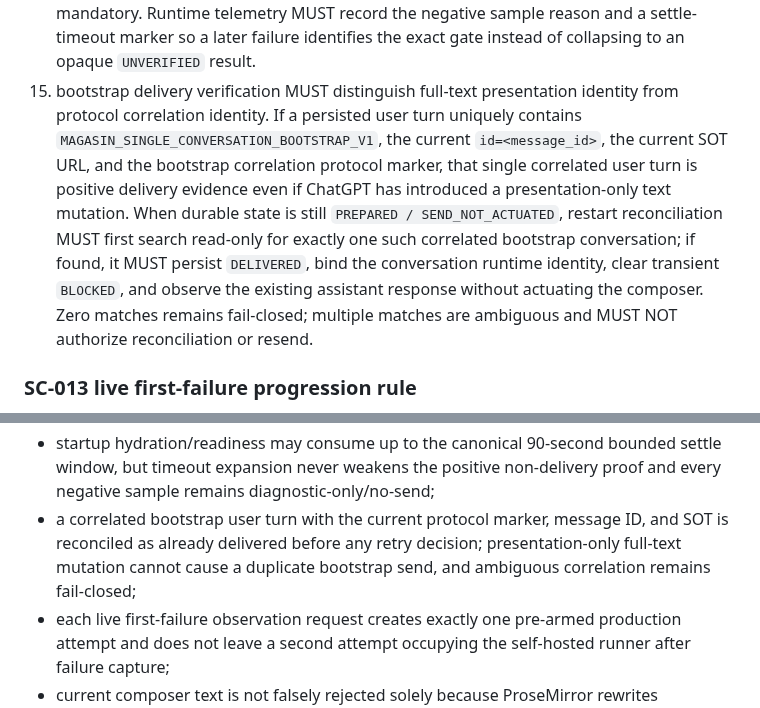
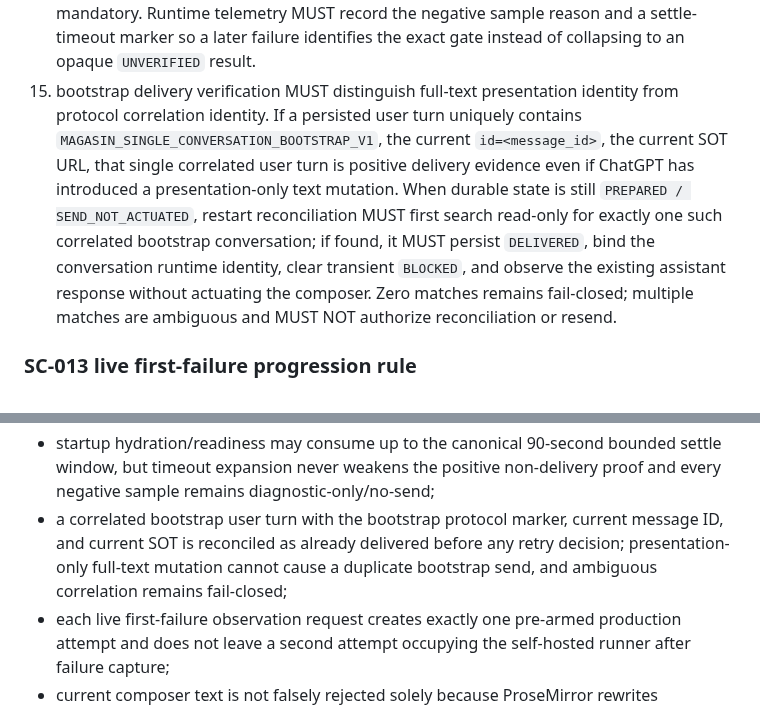
Before and after one commit to magasincoffee/magasin-supervisor, a Markdown page: SOURCE_OF_TRUTH.md, 2 parts joined by grey strips. Drawn GitHub-style.

Commit message:
docs(SC-013): align correlation identity with proven production evidence

```diff
--- a/SOURCE_OF_TRUTH.md
+++ b/SOURCE_OF_TRUTH.md
@@ -670,7 +670,7 @@ Canonical fix:
 12. live first-failure observation MUST be pre-armed before START and MUST run exactly one production attempt per observation request. Manual Owner START remains the default. During a valid time-bounded Owner delegation, the pre-armed observer may invoke the canonical START script on the exact delegated target, then continue the same first-failure observation. A failed attempt ends that observation run so the proven first failing stage can be repaired before a new attempt is armed.
 13. prepared-bootstrap non-delivery proof MUST NOT use heuristic `userMessageCount/assistantMessageCount == 0` as resend authority because current ChatGPT home UI can expose message-like text surfaces that are not persisted conversation turns; safe recovery instead requires a stale durable `PREPARED` bootstrap (minimum 60 seconds), blank home path, no structured `conversation-turn-*` elements, no exact matching bootstrap user turn, a ready empty composer, no response/error/auth ambiguity, and the existing consecutive-positive settle requirement.
 14. the startup non-delivery settle budget is 90 seconds on the production path; extending this time budget does NOT relax resend authority. The same two consecutive positive observations and all exact-turn/structured-turn/draft/auth/error checks remain mandatory. Runtime telemetry MUST record the negative sample reason and a settle-timeout marker so a later failure identifies the exact gate instead of collapsing to an opaque `UNVERIFIED` result.
-15. bootstrap delivery verification MUST distinguish full-text presentation identity from protocol correlation identity. If a persisted user turn uniquely contains `MAGASIN_SINGLE_CONVERSATION_BOOTSTRAP_V1`, the current `id=<message_id>`, the current SOT URL, and the bootstrap correlation protocol marker, that single correlated user turn is positive delivery evidence even if ChatGPT has introduced a presentation-only text mutation. When durable state is still `PREPARED / SEND_NOT_ACTUATED`, restart reconciliation MUST first search read-only for exactly one such correlated bootstrap conversation; if found, it MUST persist `DELIVERED`, bind the conversation runtime identity, clear transient `BLOCKED`, and observe the existing assistant response without actuating the composer. Zero matches remains fail-closed; multiple matches are ambiguous and MUST NOT authorize reconciliation or resend.
+15. bootstrap delivery verification MUST distinguish full-text presentation identity from protocol correlation identity. If a persisted user turn uniquely contains `MAGASIN_SINGLE_CONVERSATION_BOOTSTRAP_V1`, the current `id=<message_id>`, the current SOT URL, that single correlated user turn is positive delivery evidence even if ChatGPT has introduced a presentation-only text mutation. When durable state is still `PREPARED / SEND_NOT_ACTUATED`, restart reconciliation MUST first search read-only for exactly one such correlated bootstrap conversation; if found, it MUST persist `DELIVERED`, bind the conversation runtime identity, clear transient `BLOCKED`, and observe the existing assistant response without actuating the composer. Zero matches remains fail-closed; multiple matches are ambiguous and MUST NOT authorize reconciliation or resend.
 
 ### SC-013 live first-failure progression rule
 
@@ -751,7 +751,7 @@ DoD:
 - a bounded composer-draft read timeout cannot by itself terminate the runtime as `CDP_RECOVERY_REQUIRED` when the preceding safe page probe succeeded; it remains an inconclusive sample and no send authority is granted;
 - heuristic modern message counters cannot by themselves block a stale blank-home bootstrap recovery; exact-turn absence plus zero structured conversation turns and the other canonical non-delivery conditions are required before the single retry is authorized;
 - startup hydration/readiness may consume up to the canonical 90-second bounded settle window, but timeout expansion never weakens the positive non-delivery proof and every negative sample remains diagnostic-only/no-send;
-- a correlated bootstrap user turn with the current protocol marker, message ID, and SOT is reconciled as already delivered before any retry decision; presentation-only full-text mutation cannot cause a duplicate bootstrap send, and ambiguous correlation remains fail-closed;
+- a correlated bootstrap user turn with the bootstrap protocol marker, current message ID, and current SOT is reconciled as already delivered before any retry decision; presentation-only full-text mutation cannot cause a duplicate bootstrap send, and ambiguous correlation remains fail-closed;
 - each live first-failure observation request creates exactly one pre-armed production attempt and does not leave a second attempt occupying the self-hosted runner after failure capture;
 - current composer text is not falsely rejected solely because ProseMirror rewrites equivalent whitespace/paragraph structure;
 - exact-once protection still rejects a genuinely different draft;
```
